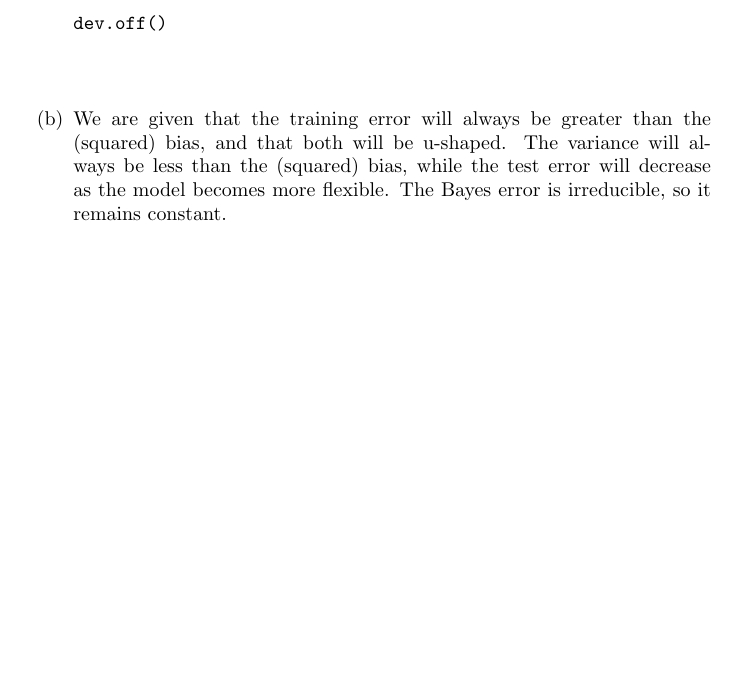
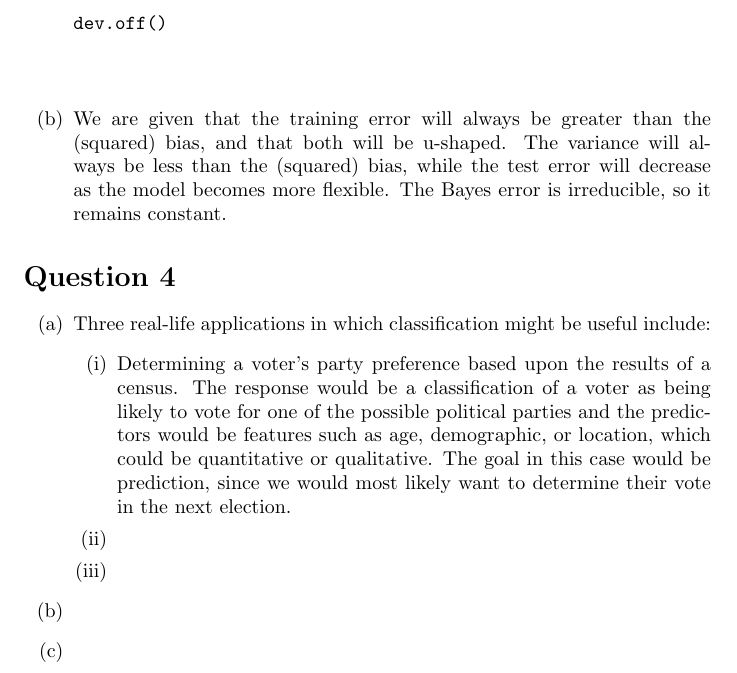
Before and after one commit to GrahamStrickland/isl, a LaTeX problem sheet (src/ch02/exercises.tex, which reads src/ch02/sections/question4.tex): part of page 4 of 4, cut so that both start at the same text, the shorter picture padded with empty space. Compiled offline with pdfLaTeX.

Commit message:
Add 2.4.(a)(i)

```diff
--- a/src/ch02/exercises.tex
+++ b/src/ch02/exercises.tex
@@ -29,4 +29,7 @@
 \section*{Question 3}
 \input{sections/question3}
 
+\section*{Question 4}
+\input{sections/question4}
+
 \end{document}
--- /dev/null
+++ b/src/ch02/sections/question4.tex
@@ -0,0 +1,18 @@
+% Question 4
+
+\begin{itemize}
+    \item[(a)] Three real-life applications in which classification might be useful
+    include:
+    \begin{itemize}
+        \item[(i)] Determining a voter's party preference based upon the results of
+        a census. The response would be a classification of a voter as being likely
+        to vote for one of the possible political parties and the predictors would be
+        features such as age, demographic, or location, which could be quantitative
+        or qualitative. The goal in this case would be prediction, since we would
+        most likely want to determine their vote in the next election.
+        \item[(ii)]
+        \item[(iii)]
+    \end{itemize}
+    \item[(b)]
+    \item[(c)]
+\end{itemize}
```
Also changed, not shown: src/ch02/exercises.pdf.
